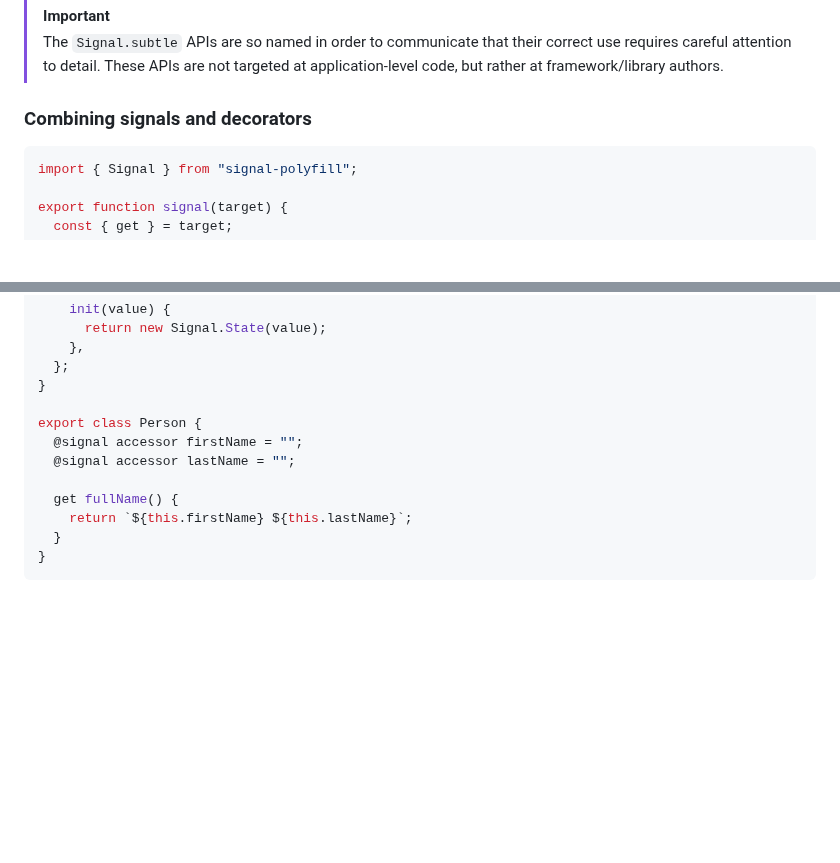
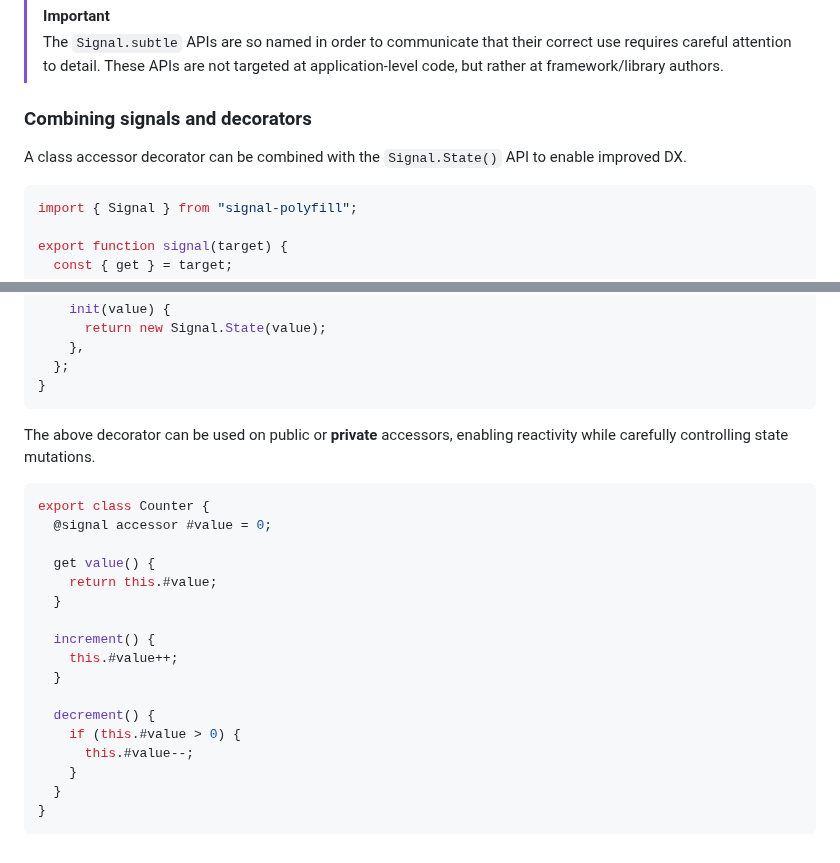
Before and after one commit to tc39/proposal-signals, a Markdown page: packages/signal-polyfill/readme.md, 2 parts joined by grey strips. Drawn GitHub-style; blank space fills up the shorter version.

Commit message:
doc: update decorator example to show private state and controlled mutations

````diff
--- a/packages/signal-polyfill/readme.md
+++ b/packages/signal-polyfill/readme.md
@@ -87,6 +87,8 @@ export function effect(callback) {
 
 ### Combining signals and decorators
 
+A class accessor decorator can be combined with the `Signal.State()` API to enable improved DX.
+
 ```js
 import { Signal } from "signal-polyfill";
 
@@ -107,13 +109,26 @@ export function signal(target) {
     },
   };
 }
+```
 
-export class Person {
-  @signal accessor firstName = "";
-  @signal accessor lastName = "";
+The above decorator can be used on public or **private** accessors, enabling reactivity while carefully controlling state mutations.
 
-  get fullName() {
-    return `${this.firstName} ${this.lastName}`;
+```js
+export class Counter {
+  @signal accessor #value = 0;
+
+  get value() {
+    return this.#value;
+  }
+
+  increment() {
+    this.#value++;
+  }
+
+  decrement() {
+    if (this.#value > 0) {
+      this.#value--;
+    }
   }
 }
 ```
````
